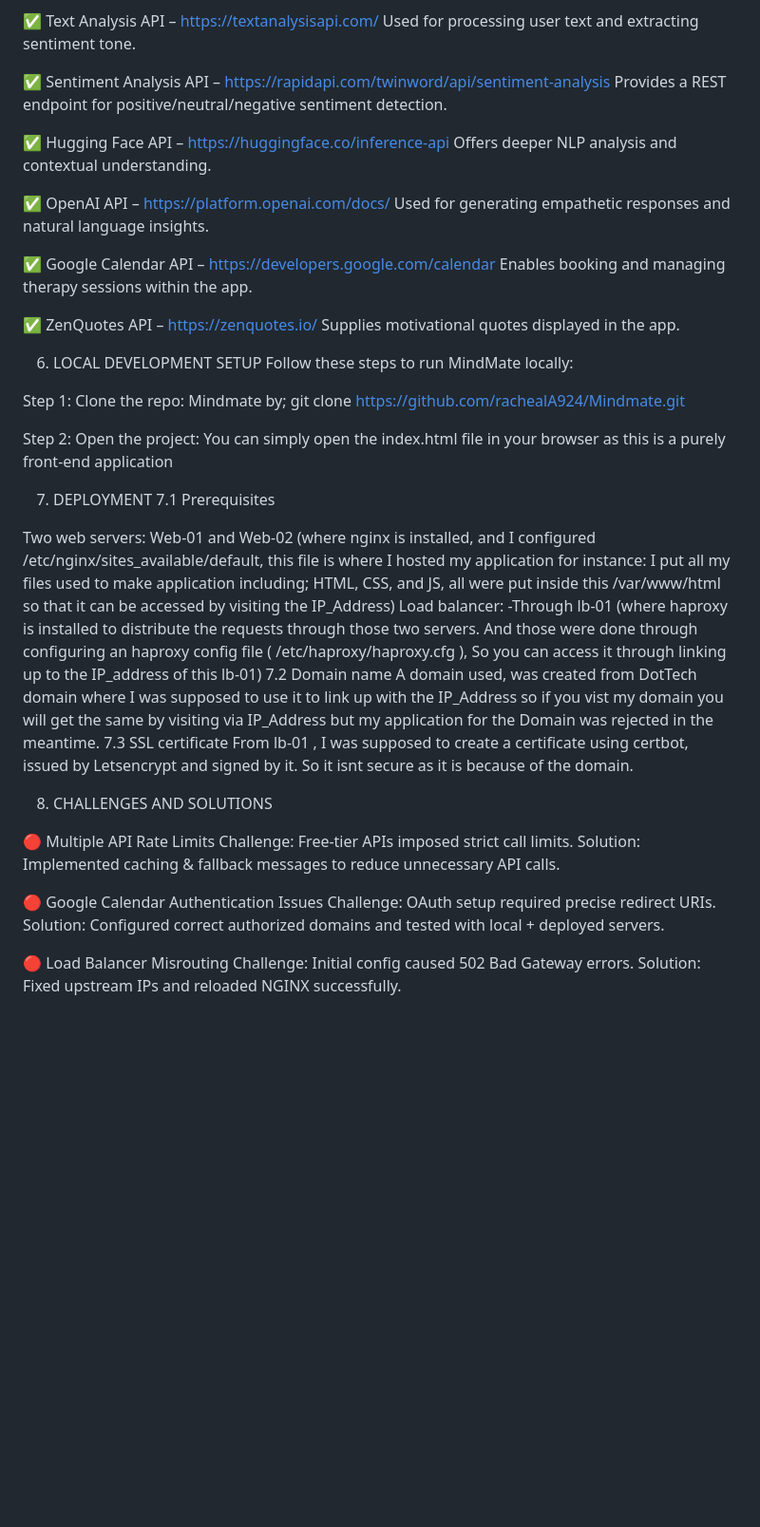
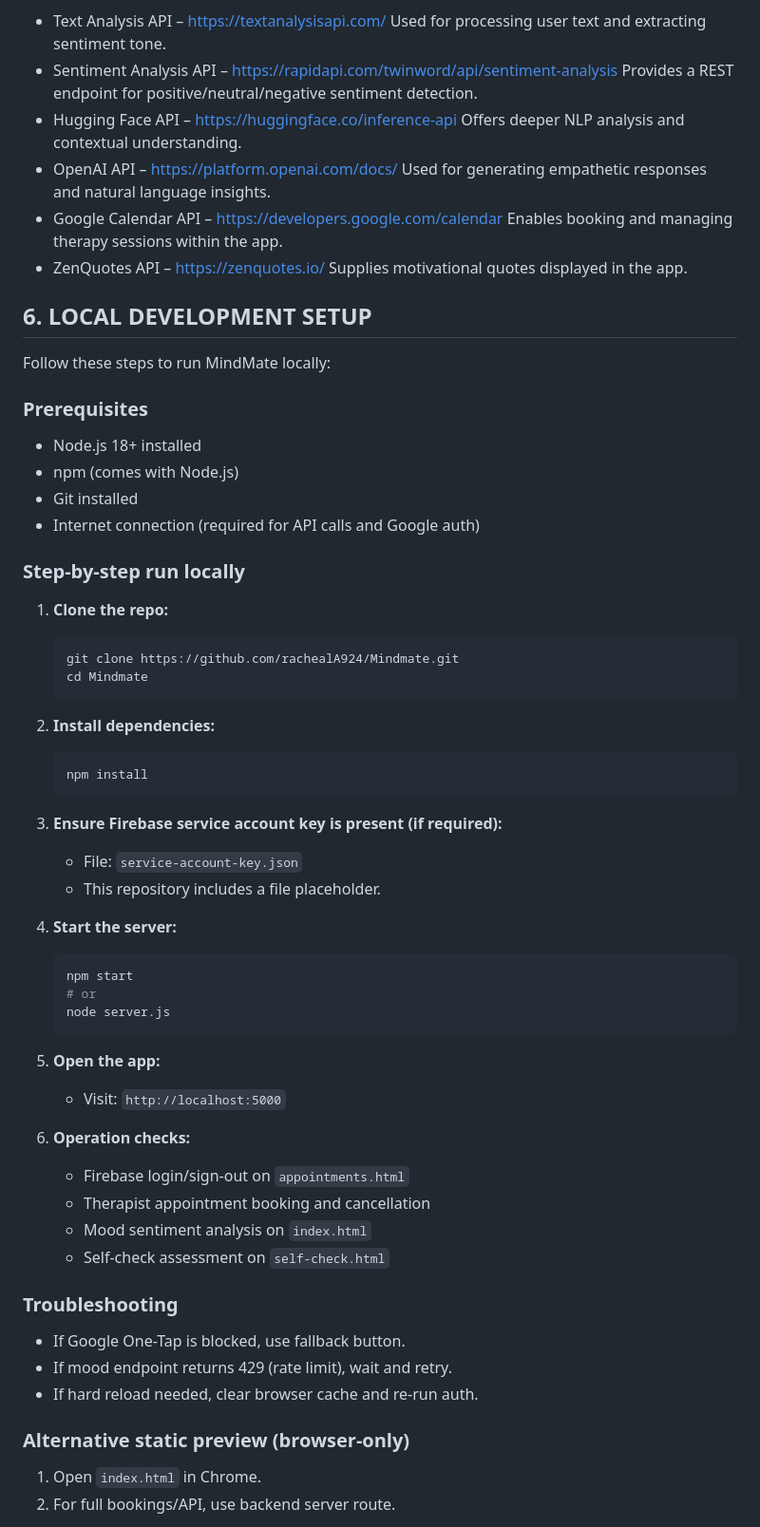
Before and after one commit to rachealA924/Mindmate, a Markdown page: README.md, the part around one of its changes. Shown at 95% size. GitHub-like rendering; blank space fills up the shorter version.

Commit message:
Update The Readme file to meet rubric requirements

````diff
--- a/README.md
+++ b/README.md
@@ -52,56 +49,59 @@ A link to a demo video (demonstrating how to use application locally and how to
 The application integrates multiple APIs to provide rich features:
 
-✅ Text Analysis API – https://textanalysisapi.com/
-Used for processing user text and extracting sentiment tone.
+- Text Analysis API – https://textanalysisapi.com/ Used for processing user text and extracting sentiment tone.
+- Sentiment Analysis API – https://rapidapi.com/twinword/api/sentiment-analysis Provides a REST endpoint for positive/neutral/negative sentiment detection.
+- Hugging Face API – https://huggingface.co/inference-api Offers deeper NLP analysis and contextual understanding.
+- OpenAI API – https://platform.openai.com/docs/ Used for generating empathetic responses and natural language insights.
+- Google Calendar API – https://developers.google.com/calendar Enables booking and managing therapy sessions within the app.
+- ZenQuotes API – https://zenquotes.io/ Supplies motivational quotes displayed in the app.
 
-✅ Sentiment Analysis API – https://rapidapi.com/twinword/api/sentiment-analysis
-Provides a REST endpoint for positive/neutral/negative sentiment detection.
-
-✅ Hugging Face API – https://huggingface.co/inference-api
-Offers deeper NLP analysis and contextual understanding.
-
-✅ OpenAI API – https://platform.openai.com/docs/
-Used for generating empathetic responses and natural language insights.
-
-✅ Google Calendar API – https://developers.google.com/calendar
-Enables booking and managing therapy sessions within the app.
-
-✅ ZenQuotes API – https://zenquotes.io/
-Supplies motivational quotes displayed in the app.
-
-  6. LOCAL DEVELOPMENT SETUP
+## 6. LOCAL DEVELOPMENT SETUP
 Follow these steps to run MindMate locally:
 
-Step 1:
-Clone the repo:
-Mindmate by; git clone https://github.com/rachealA924/Mindmate.git
+### Prerequisites
+- Node.js 18+ installed
+- npm (comes with Node.js)
+- Git installed
+- Internet connection (required for API calls and Google auth)
 
-Step 2:
-Open the project: You can simply open the index.html file in your browser as this is a purely front-end application
+### Step-by-step run locally
+1. **Clone the repo:**
+   ```bash
+   git clone https://github.com/rachealA924/Mindmate.git
+   cd Mindmate
+   ```
 
+2. **Install dependencies:**
+   ```bash
+   npm install
+   ```
 
-  7. DEPLOYMENT
-    7.1 Prerequisites
+3. **Ensure Firebase service account key is present (if required):**
+   - File: `service-account-key.json`
+   - This repository includes a file placeholder.
 
-Two web servers:
-Web-01 and Web-02 (where nginx is installed, and I configured /etc/nginx/sites_available/default, this file is where I hosted my application for instance: I put all my files used to make application including; HTML, CSS, and JS, all were put inside this /var/www/html so that it can be accessed by visiting the IP_Address)
-Load balancer: -Through lb-01 (where haproxy is installed to distribute the requests through those two servers. And those were done through configuring an haproxy config file ( /etc/haproxy/haproxy.cfg ), So you can access it through linking up to the IP_address of this lb-01)
-    7.2 Domain name
-A domain used, was created from DotTech domain where I was supposed to use it to link up with the IP_Address so if you vist my domain you will get the same by visiting via IP_Address but my application for the Domain was rejected in the meantime.
-    7.3 SSL certificate
-From lb-01 , I was supposed to create a certificate using certbot, issued by Letsencrypt and signed by it. So it isnt secure as it is because of the domain.
+4. **Start the server:**
+   ```bash
+   npm start
+   # or
+   node server.js
+   ```
 
-  8. CHALLENGES AND SOLUTIONS
+5. **Open the app:**
+   - Visit: `http://localhost:5000`
 
-🔴 Multiple API Rate Limits
-Challenge: Free-tier APIs imposed strict call limits.
-Solution: Implemented caching & fallback messages to reduce unnecessary API calls.
+6. **Operation checks:**
+   - Firebase login/sign-out on `appointments.html`
+   - Therapist appointment booking and cancellation
+   - Mood sentiment analysis on `index.html`
+   - Self-check assessment on `self-check.html`
 
-🔴 Google Calendar Authentication Issues
-Challenge: OAuth setup required precise redirect URIs.
-Solution: Configured correct authorized domains and tested with local + deployed servers.
+### Troubleshooting
+- If Google One-Tap is blocked, use fallback button.
+- If mood endpoint returns 429 (rate limit), wait and retry.
+- If hard reload needed, clear browser cache and re-run auth.
 
-🔴 Load Balancer Misrouting
-Challenge: Initial config caused 502 Bad Gateway errors.
-Solution: Fixed upstream IPs and reloaded NGINX successfully.
+### Alternative static preview (browser-only)
+1. Open `index.html` in Chrome.
+2. For full bookings/API, use backend server route.
 
````
Also changed, not shown: other parts of README.md (+61 -44 lines).
